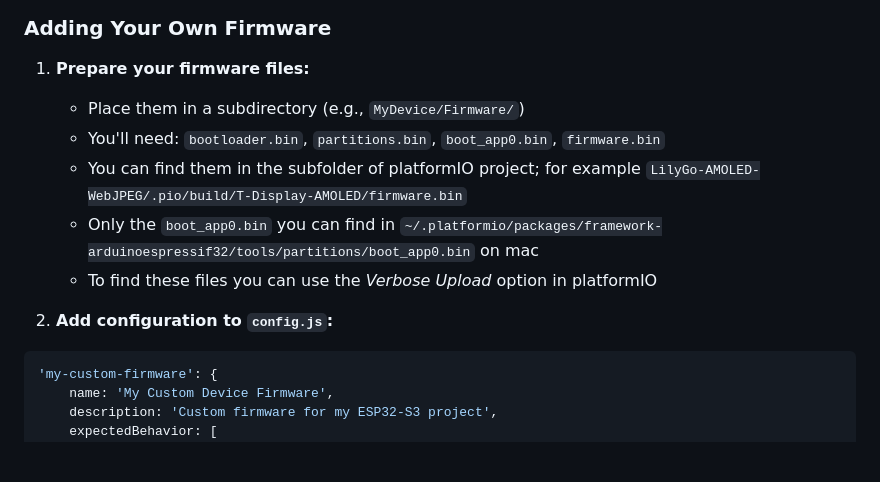
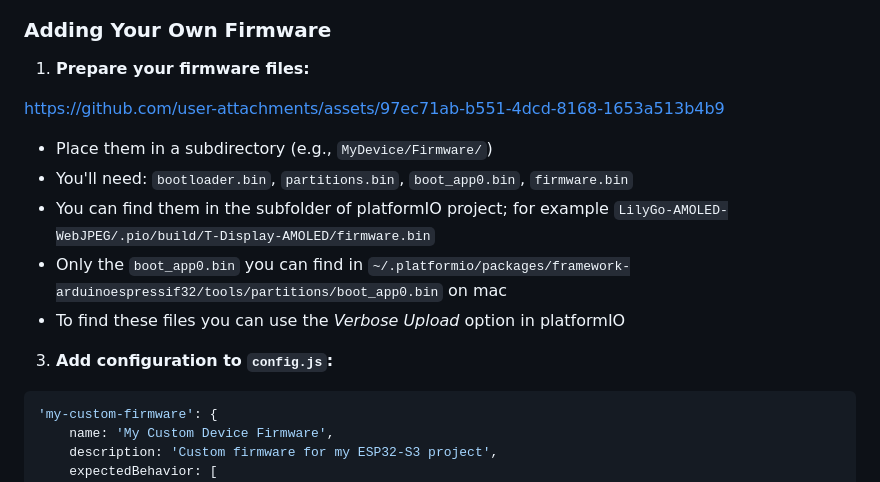
Before and after one commit to lemio/ESP32-S3-Flasher, a Markdown page: README.md, the part around the change. Drawn GitHub-style; blank space fills up the shorter version.

Commit message:
Added video for adding firmware files

````diff
--- a/README.md
+++ b/README.md
@@ -140,13 +140,16 @@ This will result in this UI:
 ### Adding Your Own Firmware
 
 1. **Prepare your firmware files:**
+
+https://github.com/user-attachments/assets/97ec71ab-b551-4dcd-8168-1653a513b4b9
+
    - Place them in a subdirectory (e.g., `MyDevice/Firmware/`)
    - You'll need: `bootloader.bin`, `partitions.bin`, `boot_app0.bin`, `firmware.bin`
    - You can find them in the subfolder of platformIO project; for example `LilyGo-AMOLED-WebJPEG/.pio/build/T-Display-AMOLED/firmware.bin`
    - Only the `boot_app0.bin` you can find in `~/.platformio/packages/framework-arduinoespressif32/tools/partitions/boot_app0.bin` on mac
    - To find these files you can use the *Verbose Upload* option in platformIO
 
-2. **Add configuration to `config.js`:**
+3. **Add configuration to `config.js`:**
 
 ```javascript
 'my-custom-firmware': {
````
